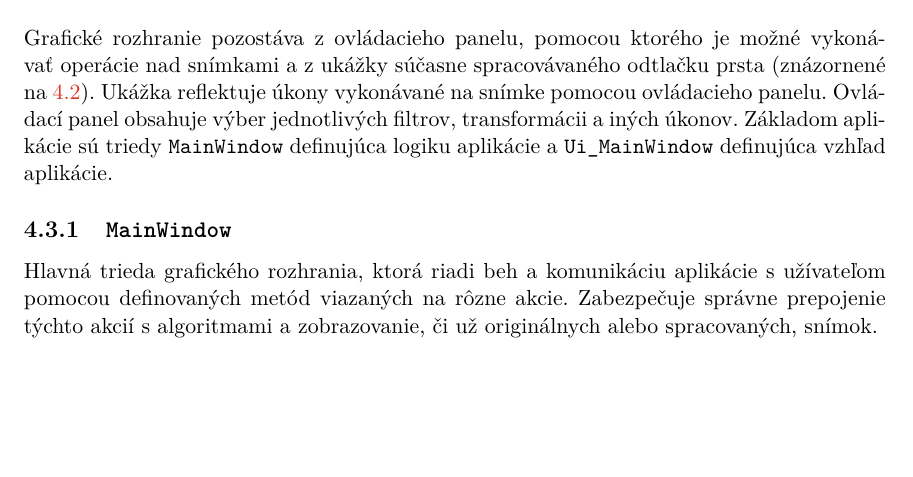
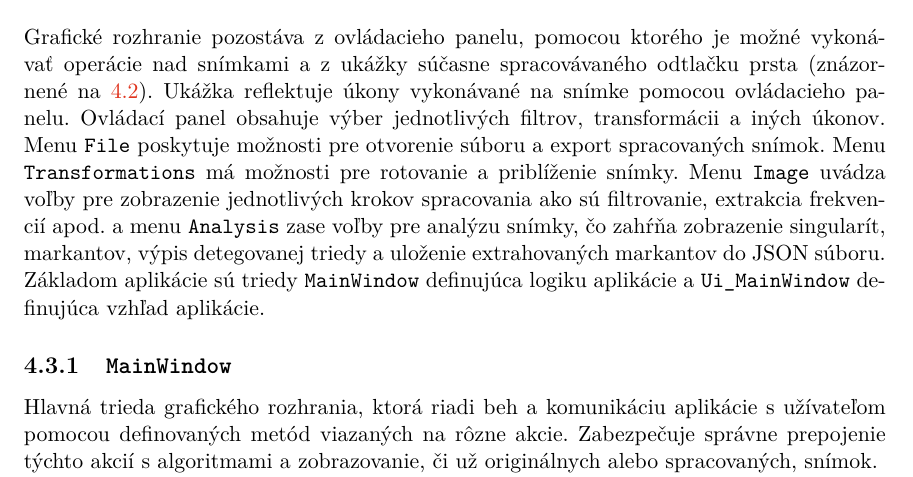
Before and after one commit to pemeth/wsq_editor, a LaTeX thesis (doc/xnemet04.tex, which reads doc/projekt-01-kapitoly-chapters.tex): part of page 37 of 51, cut so that both start at the same text, the shorter picture padded with empty space. Compiled offline with pdfLaTeX.

Commit message:
Add text about the menu options in the app

```diff
--- a/doc/projekt-01-kapitoly-chapters.tex
+++ b/doc/projekt-01-kapitoly-chapters.tex
@@ -1170,6 +1170,10 @@
     \caption{Vzhľad aplikácie s načítanou snímkou syntetického odtlačku prsta z internej databázy STRaDe.}
     \label{obr:app}
   \end{figure}
+  Menu \texttt{File} poskytuje možnosti pre otvorenie súboru a export spracovaných snímok. Menu \texttt{Transformations} má možnosti pre rotovanie a priblíženie
+  snímky. Menu \texttt{Image} uvádza voľby pre zobrazenie jednotlivých krokov spracovania ako sú filtrovanie, extrakcia frekvencií apod. a menu
+  \texttt{Analysis} zase voľby pre analýzu snímky, čo zahŕňa zobrazenie singularít, markantov, výpis detegovanej triedy a uloženie extrahovaných markantov do
+  JSON súboru.
   Základom aplikácie sú triedy \texttt{MainWindow} definujúca logiku aplikácie a \texttt{Ui\_MainWindow} definujúca vzhľad aplikácie.
 
   \subsection{\texttt{MainWindow}}
```
